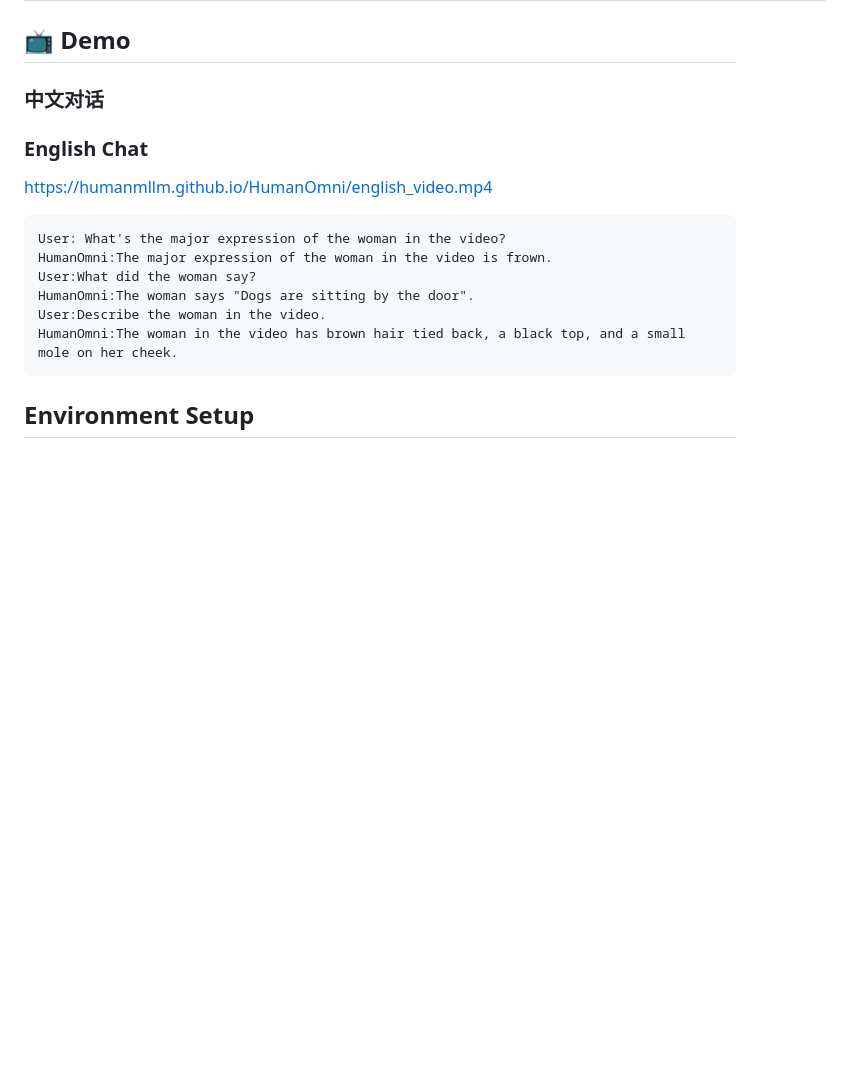
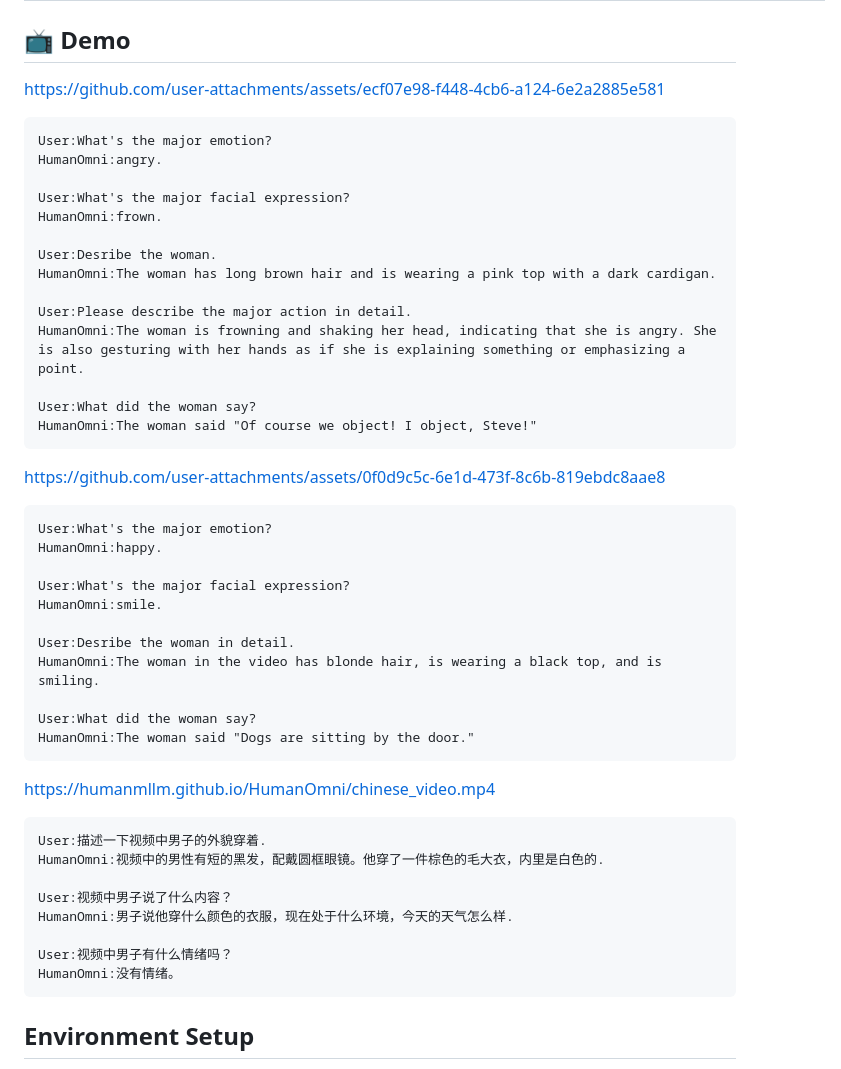
Before and after one commit to danjuan-77/HumanOmni, a Markdown page: README.md, the part around the change. Drawn GitHub-style; blank space fills up the shorter version.

````diff
--- a/README.md
+++ b/README.md
@@ -104,18 +104,49 @@
 | **HumanOmni**                    | 70.0| 78.0| 92.5| 80.5| 65.5| 49.0| **72.6** |
 
 ## 📺  Demo
-### 中文对话
+https://github.com/user-attachments/assets/ecf07e98-f448-4cb6-a124-6e2a2885e581
+```
+User:What's the major emotion?
+HumanOmni:angry.
 
+User:What's the major facial expression?
+HumanOmni:frown.
 
-### English Chat
-[https://humanmllm.github.io/HumanOmni/english_video.mp4](https://github.com/user-attachments/assets/35bea4cb-9fee-4c42-b05e-708a2ee260f4)
+User:Desribe the woman.
+HumanOmni:The woman has long brown hair and is wearing a pink top with a dark cardigan.
+
+User:Please describe the major action in detail.
+HumanOmni:The woman is frowning and shaking her head, indicating that she is angry. She is also gesturing with her hands as if she is explaining something or emphasizing a point.
+
+User:What did the woman say?
+HumanOmni:The woman said "Of course we object! I object, Steve!"
 ```
-User: What's the major expression of the woman in the video?
-HumanOmni:The major expression of the woman in the video is frown.
+
+https://github.com/user-attachments/assets/0f0d9c5c-6e1d-473f-8c6b-819ebdc8aae8
+```
+User:What's the major emotion?
+HumanOmni:happy.
+
+User:What's the major facial expression?
+HumanOmni:smile.
+
+User:Desribe the woman in detail.
+HumanOmni:The woman in the video has blonde hair, is wearing a black top, and is smiling.
+
 User:What did the woman say?
-HumanOmni:The woman says "Dogs are sitting by the door".
-User:Describe the woman in the video.
-HumanOmni:The woman in the video has brown hair tied back, a black top, and a small mole on her cheek.
+HumanOmni:The woman said "Dogs are sitting by the door."
+```
+
+[https://humanmllm.github.io/HumanOmni/chinese_video.mp4](https://github.com/user-attachments/assets/65b49d37-7213-452d-a492-cfddbbc8b41d)
+```
+User:描述一下视频中男子的外貌穿着.
+HumanOmni:视频中的男性有短的黑发，配戴圆框眼镜。他穿了一件棕色的毛大衣，内里是白色的.
+
+User:视频中男子说了什么内容？
+HumanOmni:男子说他穿什么颜色的衣服，现在处于什么环境，今天的天气怎么样.
+
+User:视频中男子有什么情绪吗？
+HumanOmni:没有情绪。
 ```
 
 ## Environment Setup
````
